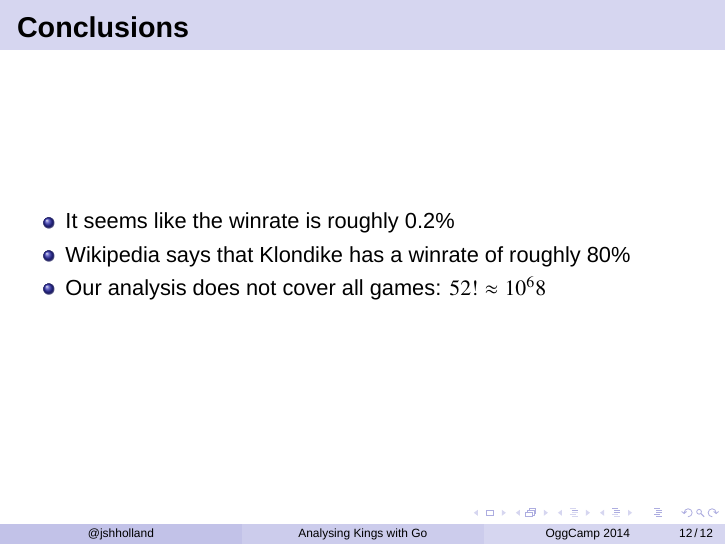
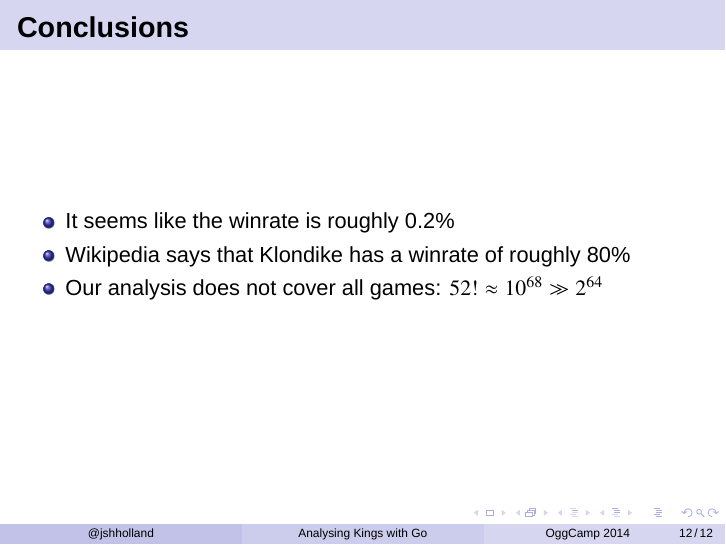
Before and after one commit to jshholland/oggcamp14-talk, LaTeX slides (analysing-kings-go.tex): page 21 of 21. Compiled offline with XeLaTeX; a missing font is replaced by an installed copy or a similar font.

Commit message:
Tidy up exponents and add comparison to 2^64

```diff
--- a/analysing-kings-go.tex
+++ b/analysing-kings-go.tex
@@ -226,7 +226,7 @@ Running with \texttt{GOMAXPROCS=4}
 \begin{itemize}
 \item It seems like the winrate is roughly 0.2\%
 \item Wikipedia says that Klondike has a winrate of roughly 80\%
-\item Our analysis does not cover all games: $52! \approx 10^68$
+\item Our analysis does not cover all games: $52! \approx 10^{68} \gg 2^{64}$
 \end{itemize}
 \end{frame}
 
```
